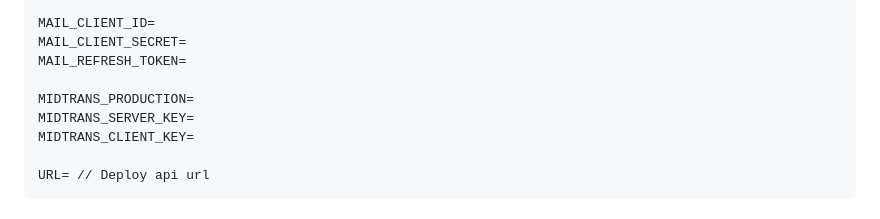
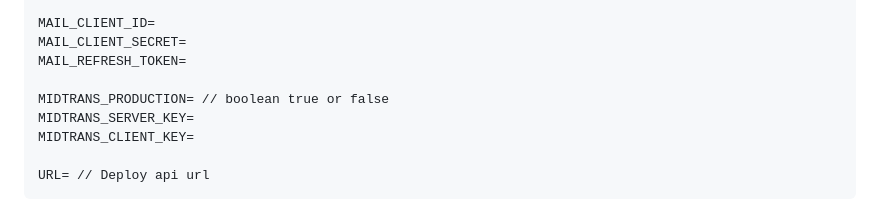
Before and after one commit to donny17-bit/nontonYuk, a Markdown page: README.md, the part around the change. GitHub-like rendering.

```diff
--- a/README.md
+++ b/README.md
@@ -86,7 +86,7 @@ MAIL_CLIENT_ID=
 MAIL_CLIENT_SECRET=
 MAIL_REFRESH_TOKEN=
 
-MIDTRANS_PRODUCTION=
+MIDTRANS_PRODUCTION= // boolean true or false
 MIDTRANS_SERVER_KEY=
 MIDTRANS_CLIENT_KEY=
 
```
